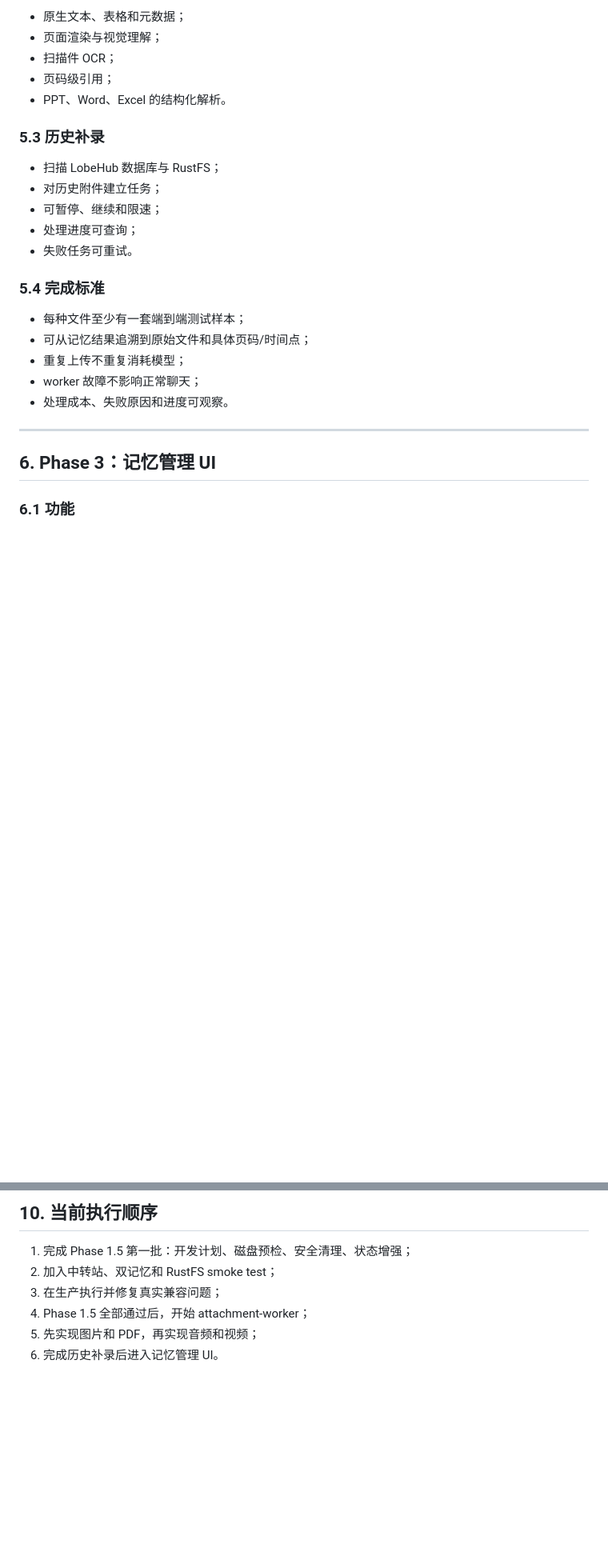
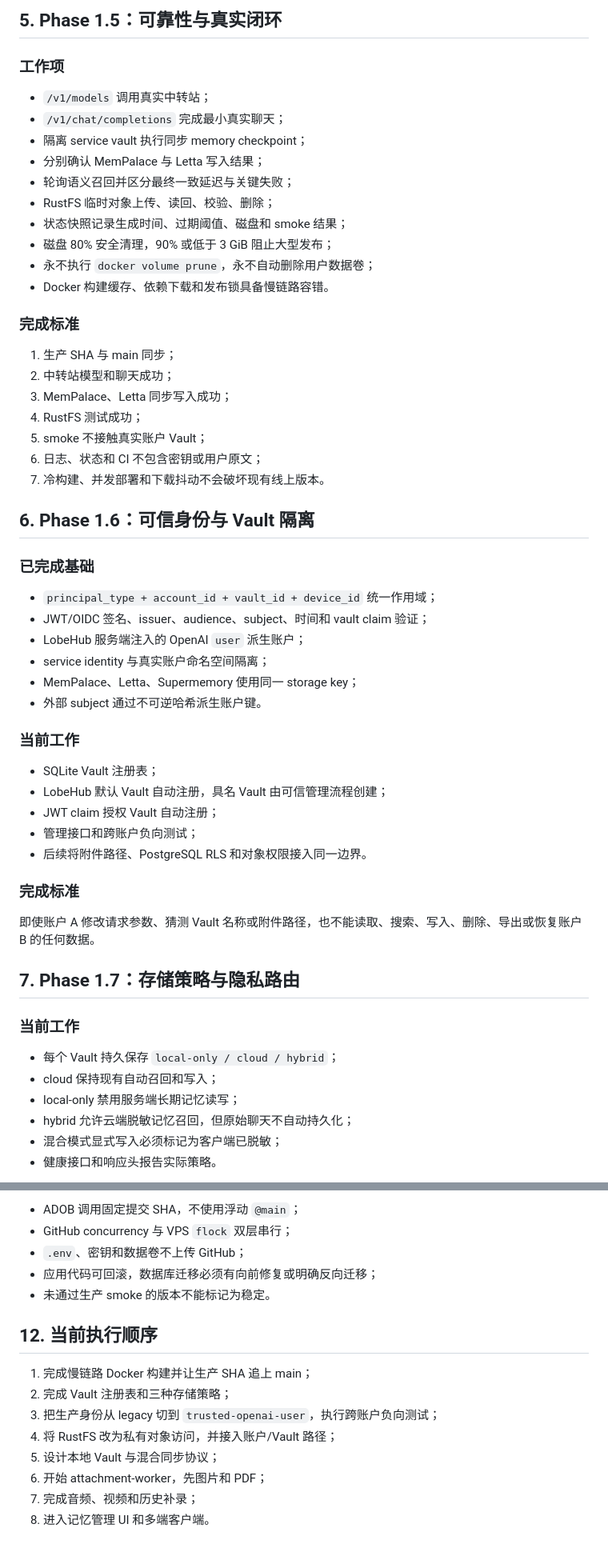
Before and after one commit to b8vipvip/sumeme, a Markdown page: docs/development-plan.md, 2 parts joined by grey strips. Shown at 80% size. Drawn GitHub-style; blank space fills up the shorter version.

Commit message:
docs: reorder roadmap around identity and storage policies

```diff
--- a/docs/development-plan.md
+++ b/docs/development-plan.md
@@ -155,28 +88,60 @@ MemPalace 原文/时间轴 + Letta 结构化事实
 
-- 原生文本、表格和元数据；
-- 页面渲染与视觉理解；
-- 扫描件 OCR；
-- 页码级引用；
-- PPT、Word、Excel 的结构化解析。
+## 5. Phase 1.5：可靠性与真实闭环
 
-### 5.3 历史补录
+### 工作项
 
-- 扫描 LobeHub 数据库与 RustFS；
-- 对历史附件建立任务；
-- 可暂停、继续和限速；
-- 处理进度可查询；
-- 失败任务可重试。
+- `/v1/models` 调用真实中转站；
+- `/v1/chat/completions` 完成最小真实聊天；
+- 隔离 service vault 执行同步 memory checkpoint；
+- 分别确认 MemPalace 与 Letta 写入结果；
+- 轮询语义召回并区分最终一致延迟与关键失败；
+- RustFS 临时对象上传、读回、校验、删除；
+- 状态快照记录生成时间、过期阈值、磁盘和 smoke 结果；
+- 磁盘 80% 安全清理，90% 或低于 3 GiB 阻止大型发布；
+- 永不执行 `docker volume prune`，永不自动删除用户数据卷；
+- Docker 构建缓存、依赖下载和发布锁具备慢链路容错。
 
-### 5.4 完成标准
+### 完成标准
 
-- 每种文件至少有一套端到端测试样本；
-- 可从记忆结果追溯到原始文件和具体页码/时间点；
-- 重复上传不重复消耗模型；
-- worker 故障不影响正常聊天；
-- 处理成本、失败原因和进度可观察。
+1. 生产 SHA 与 main 同步；
+2. 中转站模型和聊天成功；
+3. MemPalace、Letta 同步写入成功；
+4. RustFS 测试成功；
+5. smoke 不接触真实账户 Vault；
+6. 日志、状态和 CI 不包含密钥或用户原文；
+7. 冷构建、并发部署和下载抖动不会破坏现有线上版本。
 
----
+## 6. Phase 1.6：可信身份与 Vault 隔离
 
-## 6. Phase 3：记忆管理 UI
+### 已完成基础
 
-### 6.1 功能
+- `principal_type + account_id + vault_id + device_id` 统一作用域；
+- JWT/OIDC 签名、issuer、audience、subject、时间和 vault claim 验证；
+- LobeHub 服务端注入的 OpenAI `user` 派生账户；
+- service identity 与真实账户命名空间隔离；
+- MemPalace、Letta、Supermemory 使用同一 storage key；
+- 外部 subject 通过不可逆哈希派生账户键。
+
+### 当前工作
+
+- SQLite Vault 注册表；
+- LobeHub 默认 Vault 自动注册，具名 Vault 由可信管理流程创建；
+- JWT claim 授权 Vault 自动注册；
+- 管理接口和跨账户负向测试；
+- 后续将附件路径、PostgreSQL RLS 和对象权限接入同一边界。
+
+### 完成标准
+
+即使账户 A 修改请求参数、猜测 Vault 名称或附件路径，也不能读取、搜索、写入、删除、导出或恢复账户 B 的任何数据。
+
+## 7. Phase 1.7：存储策略与隐私路由
+
+### 当前工作
+
+- 每个 Vault 持久保存 `local-only / cloud / hybrid`；
+- cloud 保持现有自动召回和写入；
+- local-only 禁用服务端长期记忆读写；
+- hybrid 允许云端脱敏记忆召回，但原始聊天不自动持久化；
+- 混合模式显式写入必须标记为客户端已脱敏；
+- 健康接口和响应头报告实际策略。
+
@@ -266,9 +235,17 @@ MemPalace 原文/时间轴 + Letta 结构化事实
 
-## 10. 当前执行顺序
+- ADOB 调用固定提交 SHA，不使用浮动 `@main`；
+- GitHub concurrency 与 VPS `flock` 双层串行；
+- `.env`、密钥和数据卷不上传 GitHub；
+- 应用代码可回滚，数据库迁移必须有向前修复或明确反向迁移；
+- 未通过生产 smoke 的版本不能标记为稳定。
 
-1. 完成 Phase 1.5 第一批：开发计划、磁盘预检、安全清理、状态增强；
-2. 加入中转站、双记忆和 RustFS smoke test；
-3. 在生产执行并修复真实兼容问题；
-4. Phase 1.5 全部通过后，开始 attachment-worker；
-5. 先实现图片和 PDF，再实现音频和视频；
-6. 完成历史补录后进入记忆管理 UI。
+## 12. 当前执行顺序
+
+1. 完成慢链路 Docker 构建并让生产 SHA 追上 main；
+2. 完成 Vault 注册表和三种存储策略；
+3. 把生产身份从 legacy 切到 `trusted-openai-user`，执行跨账户负向测试；
+4. 将 RustFS 改为私有对象访问，并接入账户/Vault 路径；
+5. 设计本地 Vault 与混合同步协议；
+6. 开始 attachment-worker，先图片和 PDF；
+7. 完成音频、视频和历史补录；
+8. 进入记忆管理 UI 和多端客户端。
```
Also changed, not shown: other parts of docs/development-plan.md (+124 -187 lines).
